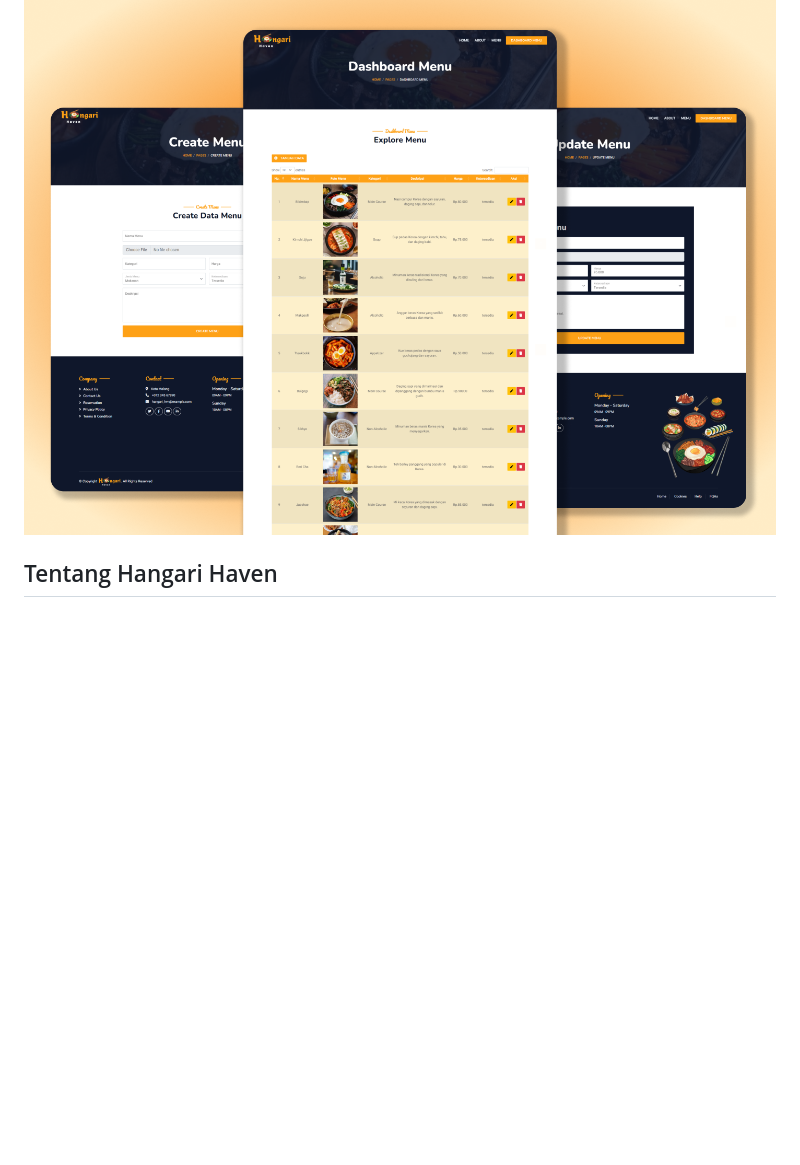
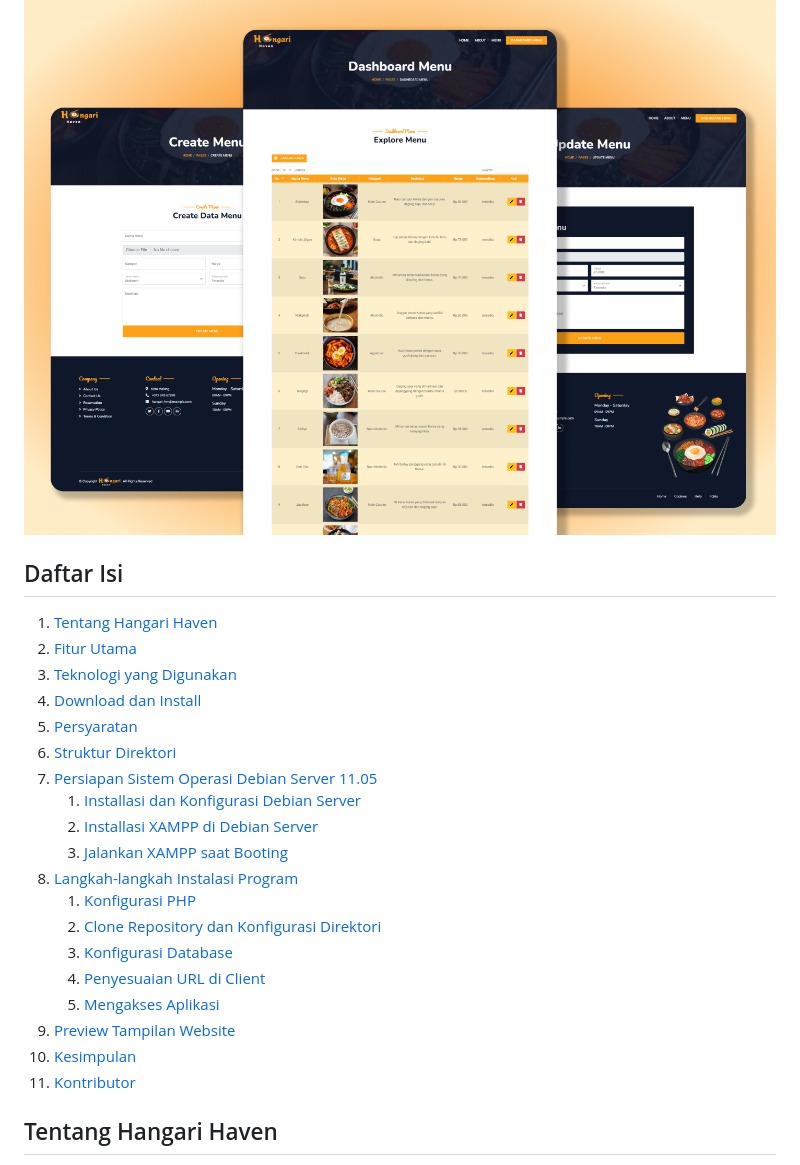
Before and after one commit to ZuyinatinK/restful-xml-restoran, a Markdown page: README.md, the part around the change. Rendered like a GitHub page; blank space fills up the shorter version.

Commit message:
Daftar isi README.md

```diff
--- a/README.md
+++ b/README.md
@@ -10,6 +10,28 @@ Website **Hangari Haven** memungkinkan pelanggan restoran untuk melihat daftar m
 
 ![Preview-2](Markdown/preview-2.png)
 
+
+## Daftar Isi
+
+1. [Tentang Hangari Haven](#tentang-hangari-haven)
+2. [Fitur Utama](#fitur-utama)
+3. [Teknologi yang Digunakan](#teknologi-yang-digunakan)
+4. [Download dan Install](#download-dan-install)
+5. [Persyaratan](#persyaratan)
+6. [Struktur Direktori](#struktur-direktori)
+7. [Persiapan Sistem Operasi Debian Server 11.05](#persiapan-sistem-operasi-debian-server-1105)
+   1. [Installasi dan Konfigurasi Debian Server](#installasi-dan-konfigurasi-debian-server)
+   2. [Installasi XAMPP di Debian Server](#installasi-xampp-di-debian-server)
+   3. [Jalankan XAMPP saat Booting](#jalankan-xampp-saat-booting)
+8. [Langkah-langkah Instalasi Program](#langkah-langkah-instalasi-program)
+   1. [Konfigurasi PHP](#konfigurasi-php)
+   2. [Clone Repository dan Konfigurasi Direktori](#clone-repository-dan-konfigurasi-direktori)
+   3. [Konfigurasi Database](#konfigurasi-database)
+   4. [Penyesuaian URL di Client](#penyesuaian-url-di-client)
+   5. [Mengakses Aplikasi](#mengakses-aplikasi)
+9. [Preview Tampilan Website](#preview-tampilan-website)
+10. [Kesimpulan](#kesimpulan)
+11. [Kontributor](#kontributor)
 
 ## Tentang Hangari Haven
 **Hangari Haven** adalah platform digital yang dikembangkan untuk restoran Korea agar dapat mempromosikan bisnis mereka secara lebih efektif. Dengan menggunakan **RESTful API** berbasis **XML**, admin dapat mengelola data menu seperti menambah, mengubah, dan menghapus data, termasuk upload foto menu yang akan tersimpan di server.
```
